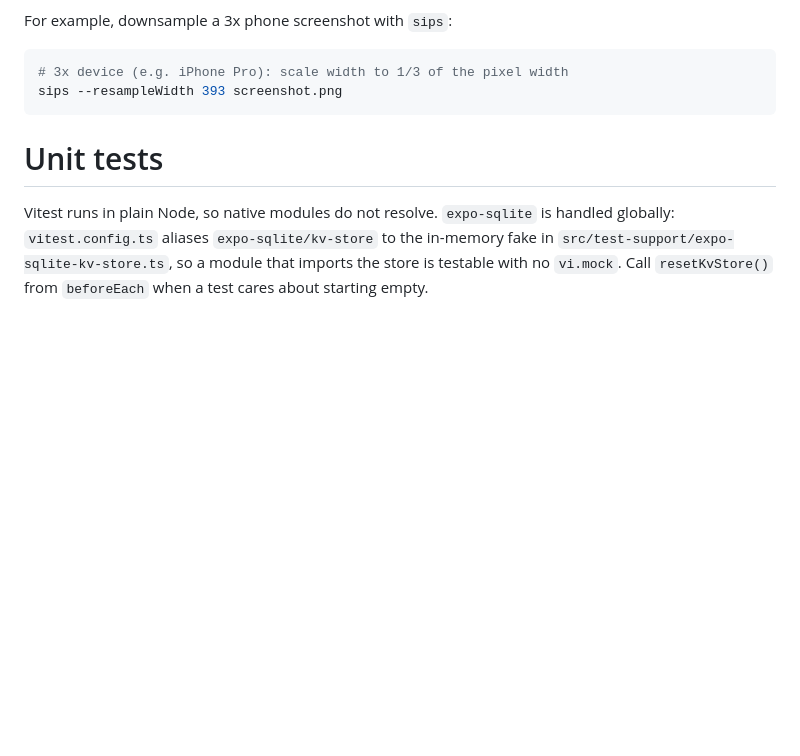
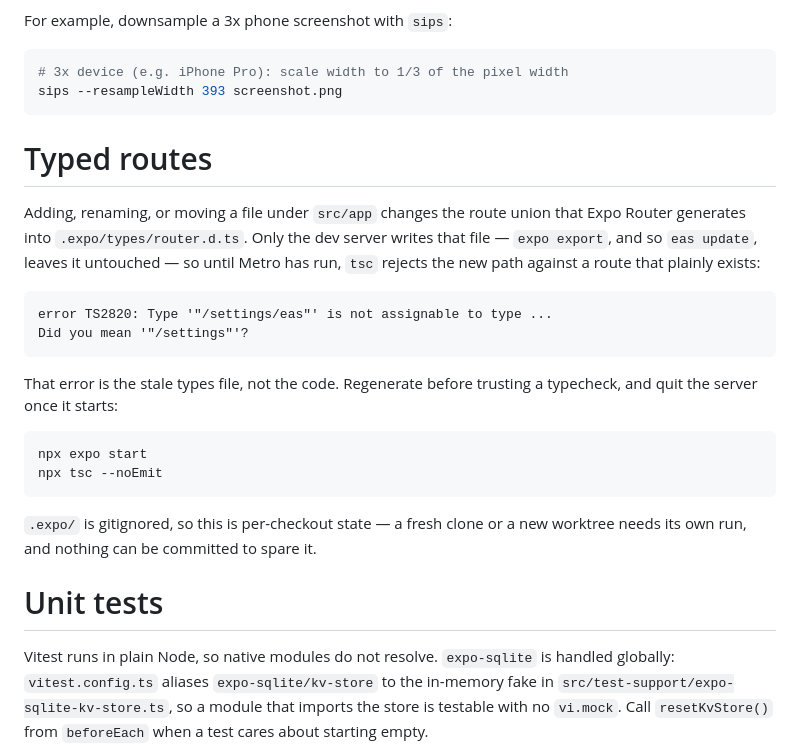
Before and after one commit to ide/lexy, a Markdown page: AGENTS.md, the part around the change. GitHub-like rendering; blank space fills up the shorter version.

Commit message:
Note that route types need the dev server to regenerate
Adding a route and then running `tsc` reports the new path as invalid,
which reads as a bug in the code and is not one — `.expo/types/router.d.ts`
is stale, and only `expo start` rewrites it. Both routes added last week
tripped this. Write down the symptom, since the error message points at the
call site rather than at the generated file behind it.

Co-authored-by: ide <379606+ide@users.noreply.github.com>

````diff
--- a/AGENTS.md
+++ b/AGENTS.md
@@ -57,6 +57,29 @@ For example, downsample a 3x phone screenshot with `sips`:
 sips --resampleWidth 393 screenshot.png
 ```
 
+# Typed routes
+
+Adding, renaming, or moving a file under `src/app` changes the route union that
+Expo Router generates into `.expo/types/router.d.ts`. Only the dev server writes
+that file — `expo export`, and so `eas update`, leaves it untouched — so until
+Metro has run, `tsc` rejects the new path against a route that plainly exists:
+
+```
+error TS2820: Type '"/settings/eas"' is not assignable to type ...
+Did you mean '"/settings"'?
+```
+
+That error is the stale types file, not the code. Regenerate before trusting a
+typecheck, and quit the server once it starts:
+
+```sh
+npx expo start
+npx tsc --noEmit
+```
+
+`.expo/` is gitignored, so this is per-checkout state — a fresh clone or a new
+worktree needs its own run, and nothing can be committed to spare it.
+
 # Unit tests
 
 Vitest runs in plain Node, so native modules do not resolve. `expo-sqlite` is
````
